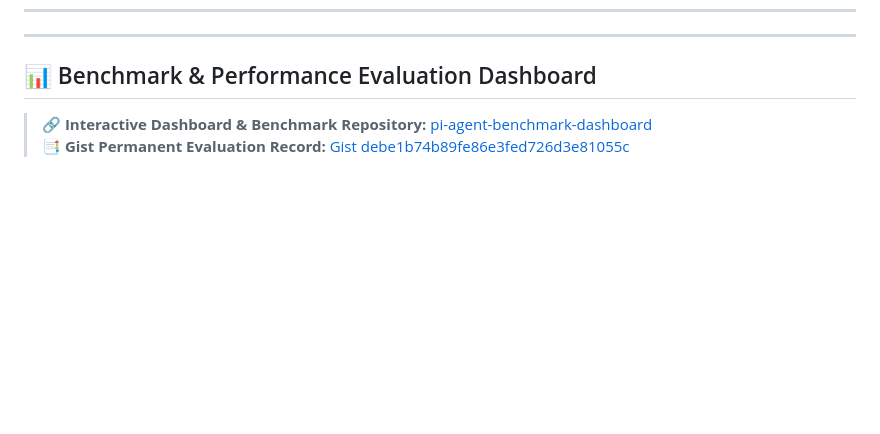
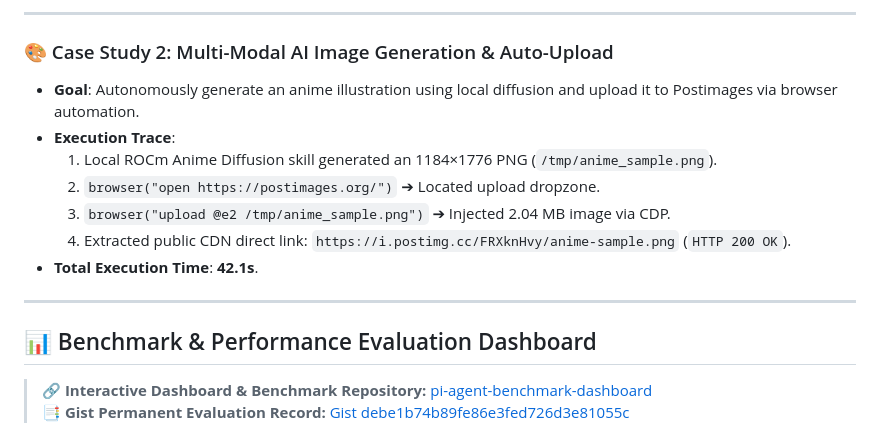
Before and after one commit to AyaSakura-comp/pi-nodriver-browser, a Markdown page: README.md, the part around one of its changes. Drawn GitHub-style; blank space fills up the shorter version.

```diff
--- a/README.md
+++ b/README.md
@@ -135,3 +167,13 @@ The agent uses semantic tool guidelines to automatically determine tool necessit
+---
+
+### 🎨 Case Study 2: Multi-Modal AI Image Generation & Auto-Upload
+* **Goal**: Autonomously generate an anime illustration using local diffusion and upload it to Postimages via browser automation.
+* **Execution Trace**:
+  1. Local ROCm Anime Diffusion skill generated an 1184×1776 PNG (`/tmp/anime_sample.png`).
+  2. `browser("open https://postimages.org/")` ➔ Located upload dropzone.
+  3. `browser("upload @e2 /tmp/anime_sample.png")` ➔ Injected 2.04 MB image via CDP.
+  4. Extracted public CDN direct link: `https://i.postimg.cc/FRXknHvy/anime-sample.png` (`HTTP 200 OK`).
+* **Total Execution Time**: **42.1s**.
 
 ---
 
```
Also changed, not shown: other parts of README.md (+35 -3 lines).
